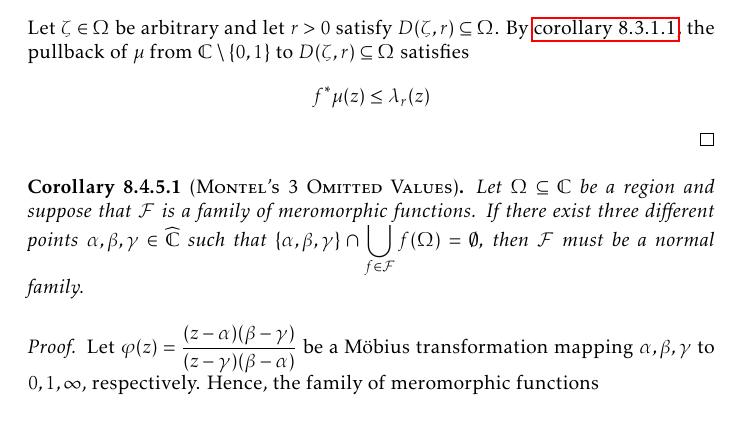
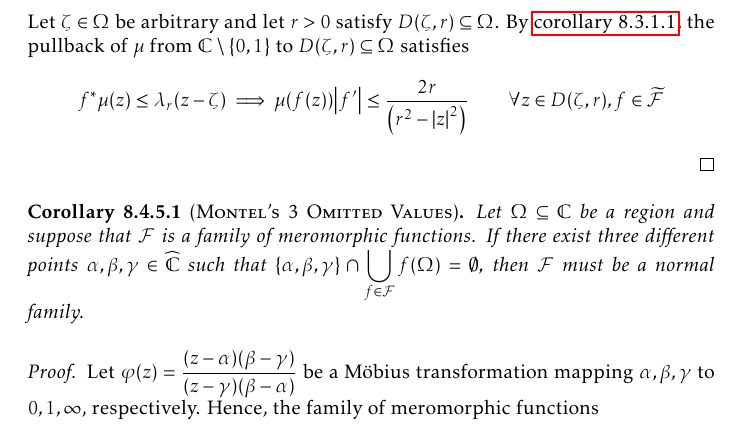
Before and after one commit to slipperking/complex-analysis-latex, a LaTeX document (main.tex): part of page 190 of 202, cut so that both start at the same text. Compiled offline with pdfLaTeX.

Commit message:
overleaf_to_git (Mon Sep 29 16:51:19 2025 -0700): update main.tex from r22410 to r22414

```diff
--- a/main.tex
+++ b/main.tex
@@ -4192,7 +4192,7 @@ Montel's Theorem for holomorphically normal families in \cref{thm:montel} can be
     By \cref{prop:conformalmetricnegativecurvatureexistencewhenomits2points}, \(\exists\beta>0\) such that for \[\rho(z)=\frac{\sqrt{1+\abs{z}^{\frac13}}\sqrt{1+\abs{z-1}^{\frac13}}}{\abs{z}^{\frac56}\abs{z-1}^{\frac56}},\qquad\dd{s}^2_{\rho}=\rho(z)^2\abs{\ddz}^2\] as in \cref{eq:conformalmetricnegativecurvatureexistencewhenomits2points_metric},
     \[K_\rho(z)\leq-\beta\qquad\forall z\in\mathbb{C}\setminus\qty{0,1}.\]
     Therefore, if we let \(\mu=\rho\sqrt{\beta}\), then \[K_\mu=-\frac{\laplacian(\log\circ\mu)}{\mu^2}=-\frac{\laplacian(\log\circ\rho)}{\rho^2\beta}=\frac{K_\rho}{\beta}\leq-1\qq{on}\mathbb{C}\setminus\qty{0,1}.\]
-    Let \(\zeta\in\Omega\) be arbitrary and let \(r>0\) satisfy \(D\qty(\zeta,r)\subseteq\Omega\). By \cref{crl:generalizedahlfors}, the pullback of \(\mu\) from \(\mathbb{C}\setminus\qty{0,1}\) to \(D\qty(\zeta,r)\subseteq\Omega\) satisfies \[f^*\mu(z)\leq\lambda_r(z)\]
+    Let \(\zeta\in\Omega\) be arbitrary and let \(r>0\) satisfy \(D\qty(\zeta,r)\subseteq\Omega\). By \cref{crl:generalizedahlfors}, the pullback of \(\mu\) from \(\mathbb{C}\setminus\qty{0,1}\) to \(D\qty(\zeta,r)\subseteq\Omega\) satisfies \[f^*\mu(z)\leq\lambda_r(z-\zeta)\implies\mu\qty(f(z))\abs{f'}\leq \frac{2r}{\qty(r^2-\abs{z}^2)}\qquad\forall z\in D(\zeta,r),f\in\widetilde{\mathcal{F}}\]
 \end{proof}
 \begin{corollary}[\textsc{Montel's 3 Omitted Values}]
     Let \(\Omega\subseteq\mathbb{C}\) be a region and suppose that \(\mathcal{F}\) is a family of meromorphic functions. If there exist three different points \(\alpha,\beta,\gamma\in\extcomplex\) such that \(\qty{\alpha,\beta,\gamma}\cap\bigcup_{f\in\mathcal{F}}f(\Omega)=\emptyset\), then \(\mathcal{F}\) must be a normal family.
```
